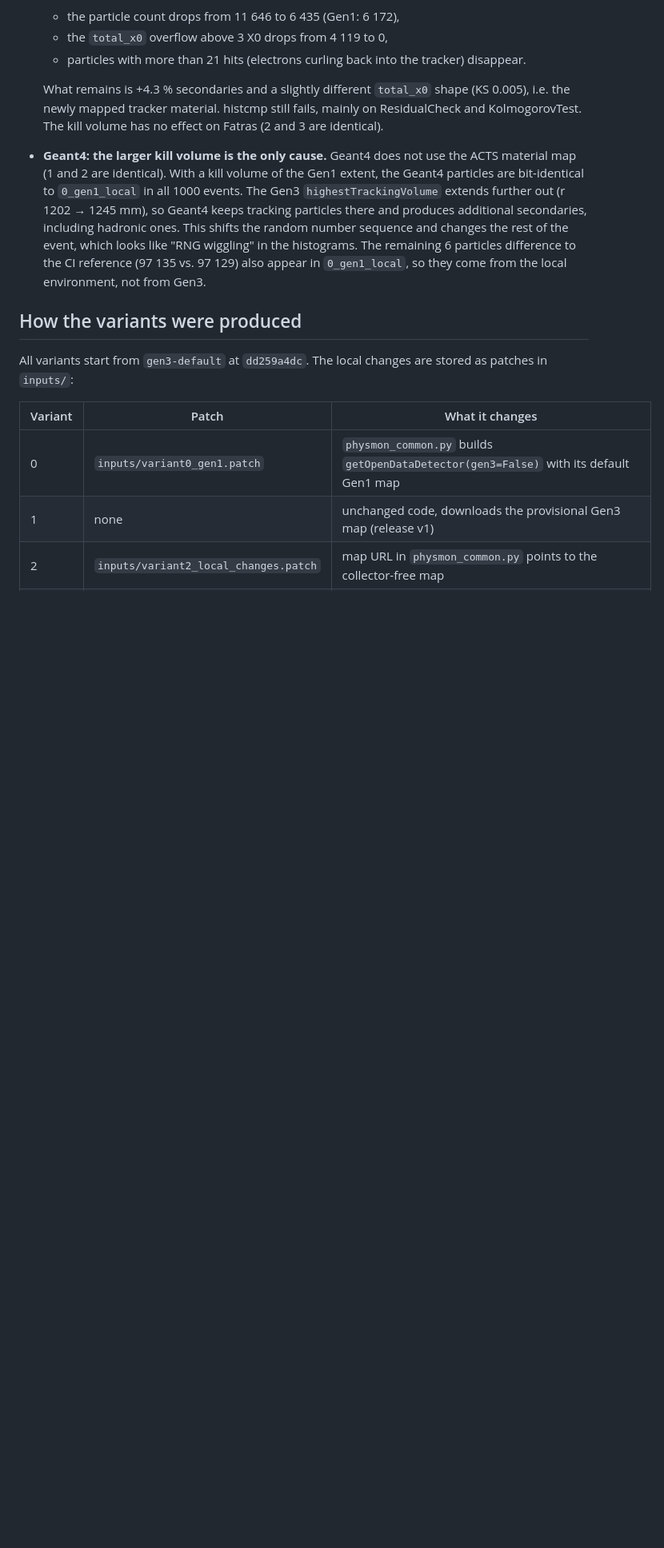
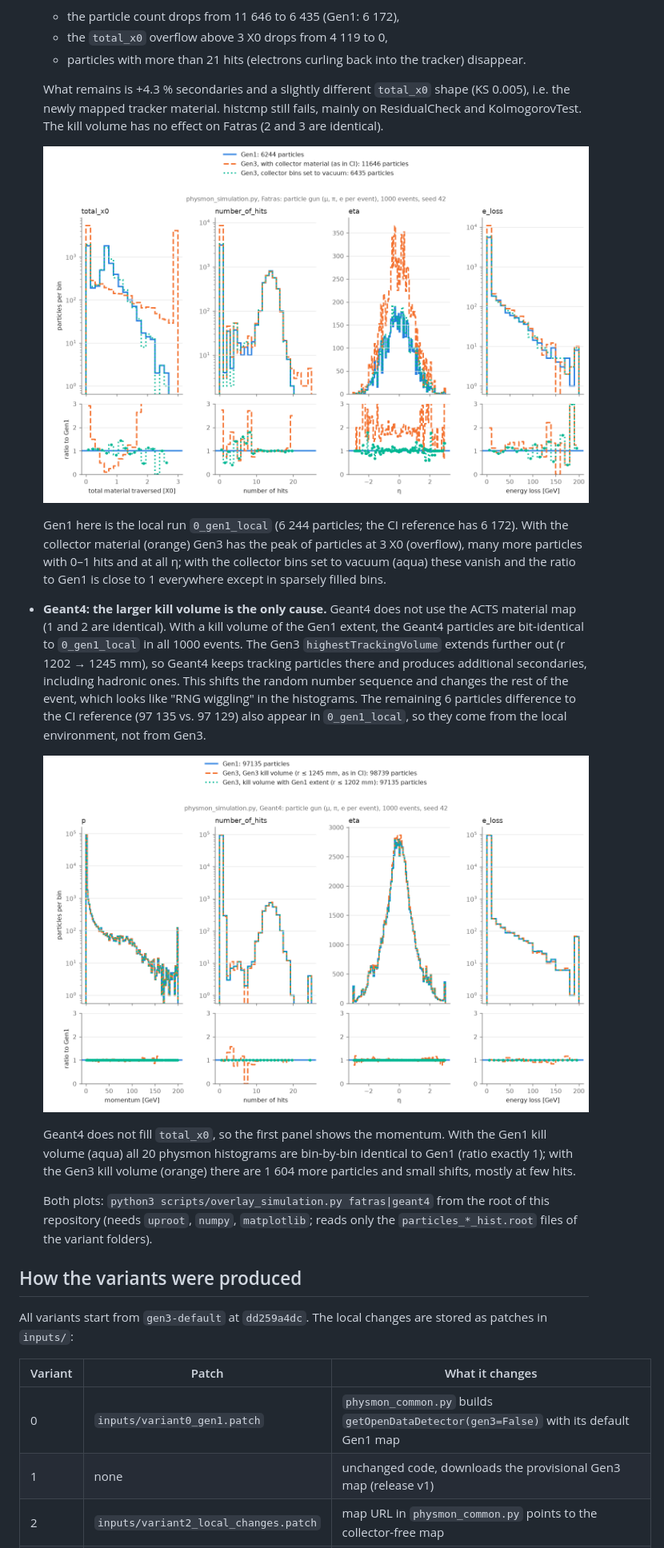
Before and after one commit to LeaBaumann/physmon-gen3-checks, a Markdown page: README.md, the part around the change. Shown at 80% size. Rendered like a GitHub page; pictures changed too: plots/overlay_fatras.png (added), plots/overlay_geant4.png (added); blank space fills up the shorter version.

Commit message:
Add overlay plots: Fatras with/without collector material, Geant4 with Gen1/Gen3 kill volume

```diff
--- a/README.md
+++ b/README.md
@@ -40,6 +40,14 @@ browser) and `simulation.log`.
   shape (KS 0.005), i.e. the newly mapped tracker material. histcmp still
   fails, mainly on ResidualCheck and KolmogorovTest. The kill volume has no
   effect on Fatras (2 and 3 are identical).
+
+  ![Fatras: Gen1 vs Gen3 with and without collector material](plots/overlay_fatras.png)
+
+  Gen1 here is the local run `0_gen1_local` (6 244 particles; the CI
+  reference has 6 172). With the collector material (orange) Gen3 has the
+  peak of particles at 3 X0 (overflow), many more particles with 0–1 hits
+  and at all η; with the collector bins set to vacuum (aqua) these vanish and
+  the ratio to Gen1 is close to 1 everywhere except in sparsely filled bins.
 - **Geant4: the larger kill volume is the only cause.** Geant4 does not use
   the ACTS material map (1 and 2 are identical). With a kill volume of the
   Gen1 extent, the Geant4 particles are bit-identical to `0_gen1_local` in all
@@ -50,6 +58,17 @@ browser) and `simulation.log`.
   "RNG wiggling" in the histograms. The remaining 6 particles difference to
   the CI reference (97 135 vs. 97 129) also appear in `0_gen1_local`, so they
   come from the local environment, not from Gen3.
+
+  ![Geant4: Gen1 vs Gen3 with the Gen3 and the Gen1 kill volume](plots/overlay_geant4.png)
+
+  Geant4 does not fill `total_x0`, so the first panel shows the momentum.
+  With the Gen1 kill volume (aqua) all 20 physmon histograms are bin-by-bin
+  identical to Gen1 (ratio exactly 1); with the Gen3 kill volume (orange) there
+  are 1 604 more particles and small shifts, mostly at few hits.
+
+  Both plots: `python3 scripts/overlay_simulation.py fatras|geant4` from the
+  root of this repository (needs `uproot`, `numpy`, `matplotlib`; reads only
+  the `particles_*_hist.root` files of the variant folders).
 
 ## How the variants were produced
 
```
Also changed, not shown: 1 other file.
